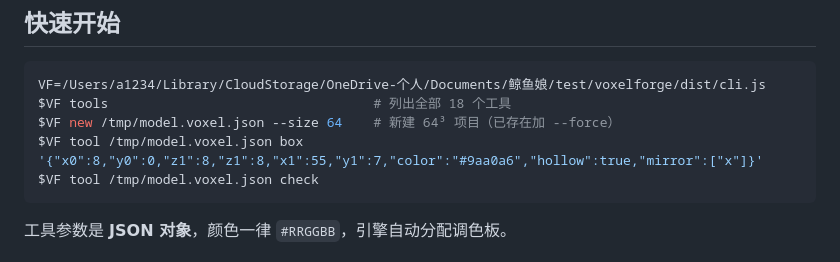
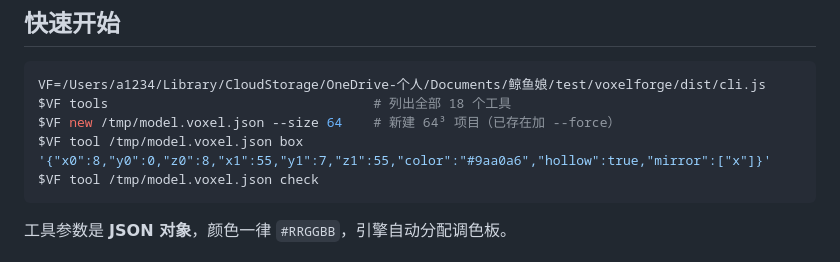
Before and after one commit to jypjypjypjyp/voxelforge, a Markdown page: skill/SKILL.md, the part around the change. Rendered like a GitHub page.

Commit message:
docs: 修正快速开始示例的 box 参数序笔误（z0/z1 重复）

````diff
--- a/skill/SKILL.md
+++ b/skill/SKILL.md
@@ -13,7 +13,7 @@ description: Use when 创建/修改 3D 体素模型、像素风建模、建城
 VF=/Users/a1234/Library/CloudStorage/OneDrive-个人/Documents/鲸鱼娘/test/voxelforge/dist/cli.js
 $VF tools                                  # 列出全部 18 个工具
 $VF new /tmp/model.voxel.json --size 64    # 新建 64³ 项目（已存在加 --force）
-$VF tool /tmp/model.voxel.json box '{"x0":8,"y0":0,"z1":8,"z1":8,"x1":55,"y1":7,"color":"#9aa0a6","hollow":true,"mirror":["x"]}'
+$VF tool /tmp/model.voxel.json box '{"x0":8,"y0":0,"z0":8,"x1":55,"y1":7,"z1":55,"color":"#9aa0a6","hollow":true,"mirror":["x"]}'
 $VF tool /tmp/model.voxel.json check
 ```
 
````
